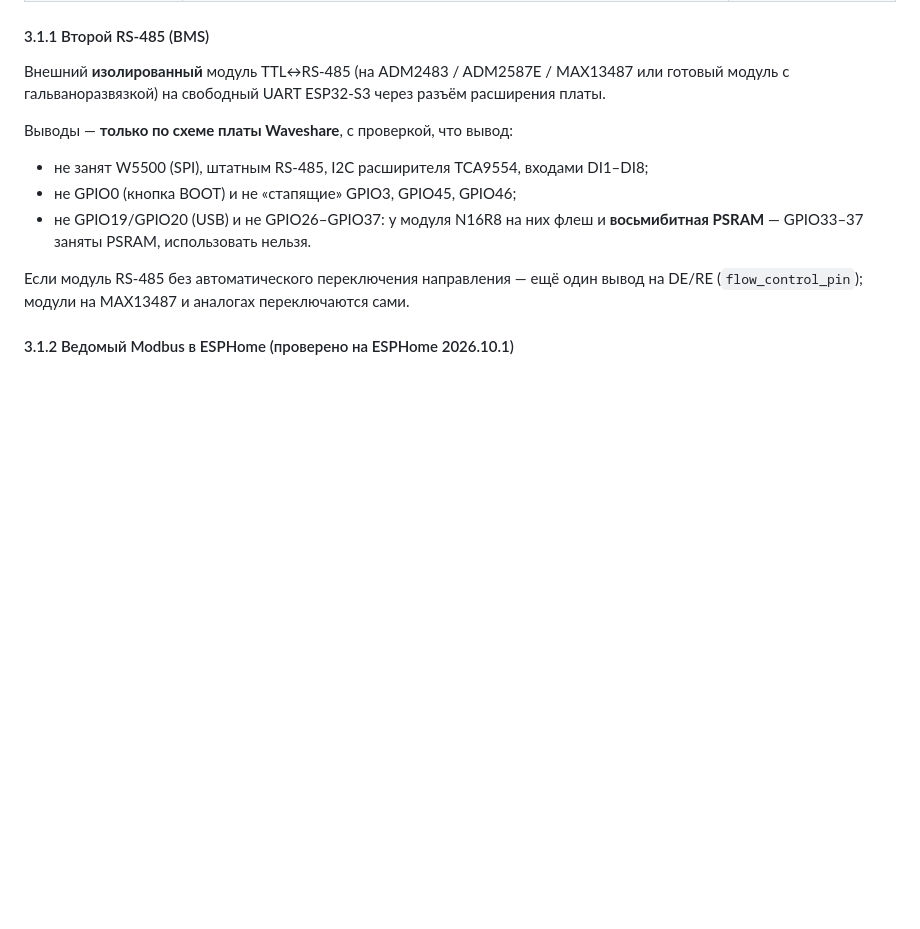
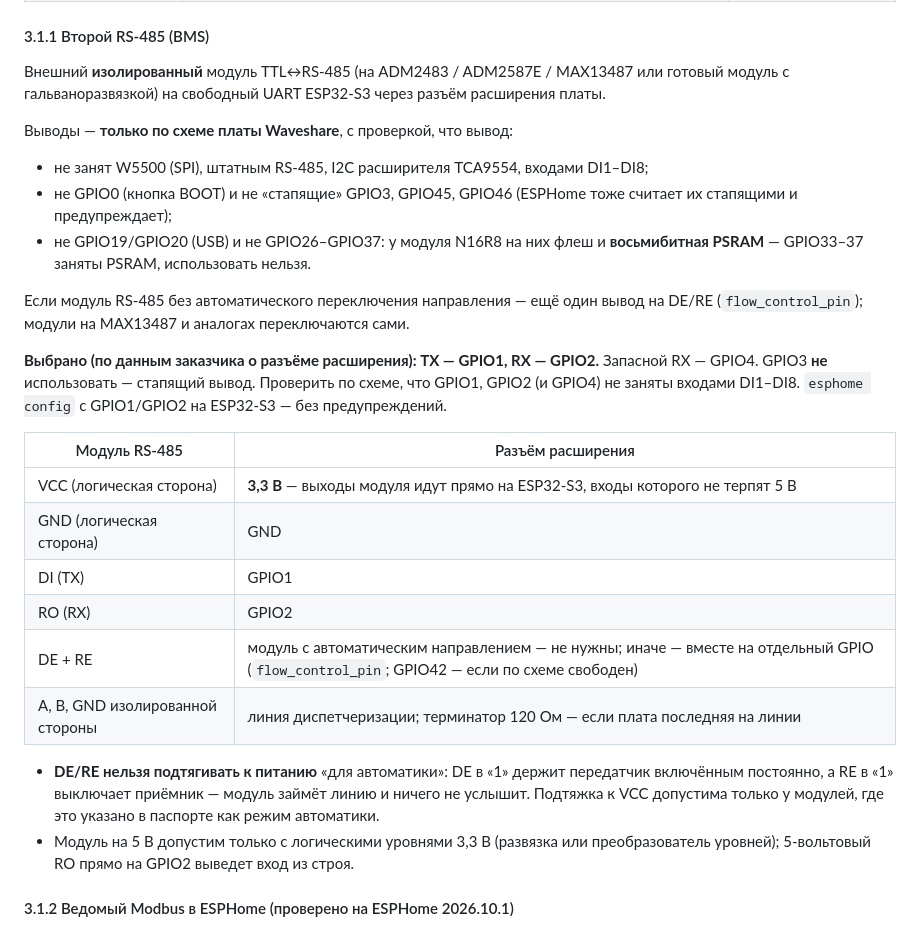
Before and after one commit to georgij4207-blip/-, a Markdown page: ПО дляПВ/docs/universal_platform.md, the part around the change. Rendered like a GitHub page; blank space fills up the shorter version.

Commit message:
Платформа: второй RS-485 на GPIO1/GPIO2, правила подключения модуля
TX GPIO1, RX GPIO2 (запасной RX GPIO4); GPIO3 — стапящий, не использовать; логика модуля 3,3 В;
DE/RE — автоматический модуль или flow_control_pin, не подтяжка к VCC.

Co-Authored-By: Claude Opus 5.5 <noreply@anthropic.com>
Claude-Session: https://claude.ai/code/session_01YCoVpZiDRkN2o7UHyZ496q

```diff
--- a/ПО дляПВ/docs/universal_platform.md
+++ b/ПО дляПВ/docs/universal_platform.md
@@ -65,12 +65,32 @@
 
 Выводы — **только по схеме платы Waveshare**, с проверкой, что вывод:
 - не занят W5500 (SPI), штатным RS-485, I2C расширителя TCA9554, входами DI1–DI8;
-- не GPIO0 (кнопка BOOT) и не «стапящие» GPIO3, GPIO45, GPIO46;
+- не GPIO0 (кнопка BOOT) и не «стапящие» GPIO3, GPIO45, GPIO46 (ESPHome тоже считает их
+  стапящими и предупреждает);
 - не GPIO19/GPIO20 (USB) и не GPIO26–GPIO37: у модуля N16R8 на них флеш и **восьмибитная
   PSRAM** — GPIO33–37 заняты PSRAM, использовать нельзя.
 
 Если модуль RS-485 без автоматического переключения направления — ещё один вывод на DE/RE
 (`flow_control_pin`); модули на MAX13487 и аналогах переключаются сами.
+
+**Выбрано (по данным заказчика о разъёме расширения): TX — GPIO1, RX — GPIO2.** Запасной RX —
+GPIO4. GPIO3 **не** использовать — стапящий вывод. Проверить по схеме, что GPIO1, GPIO2 (и GPIO4)
+не заняты входами DI1–DI8. `esphome config` с GPIO1/GPIO2 на ESP32-S3 — без предупреждений.
+
+| Модуль RS-485 | Разъём расширения |
+|---|---|
+| VCC (логическая сторона) | **3,3 В** — выходы модуля идут прямо на ESP32-S3, входы которого не терпят 5 В |
+| GND (логическая сторона) | GND |
+| DI (TX) | GPIO1 |
+| RO (RX) | GPIO2 |
+| DE + RE | модуль с автоматическим направлением — не нужны; иначе — вместе на отдельный GPIO (`flow_control_pin`; GPIO42 — если по схеме свободен) |
+| A, B, GND изолированной стороны | линия диспетчеризации; терминатор 120 Ом — если плата последняя на линии |
+
+- **DE/RE нельзя подтягивать к питанию** «для автоматики»: DE в «1» держит передатчик включённым
+  постоянно, а RE в «1» выключает приёмник — модуль займёт линию и ничего не услышит.
+  Подтяжка к VCC допустима только у модулей, где это указано в паспорте как режим автоматики.
+- Модуль на 5 В допустим только с логическими уровнями 3,3 В (развязка или преобразователь
+  уровней); 5-вольтовый RO прямо на GPIO2 выведет вход из строя.
 
 #### 3.1.2 Ведомый Modbus в ESPHome (проверено на ESPHome 2026.10.1)
 
```
